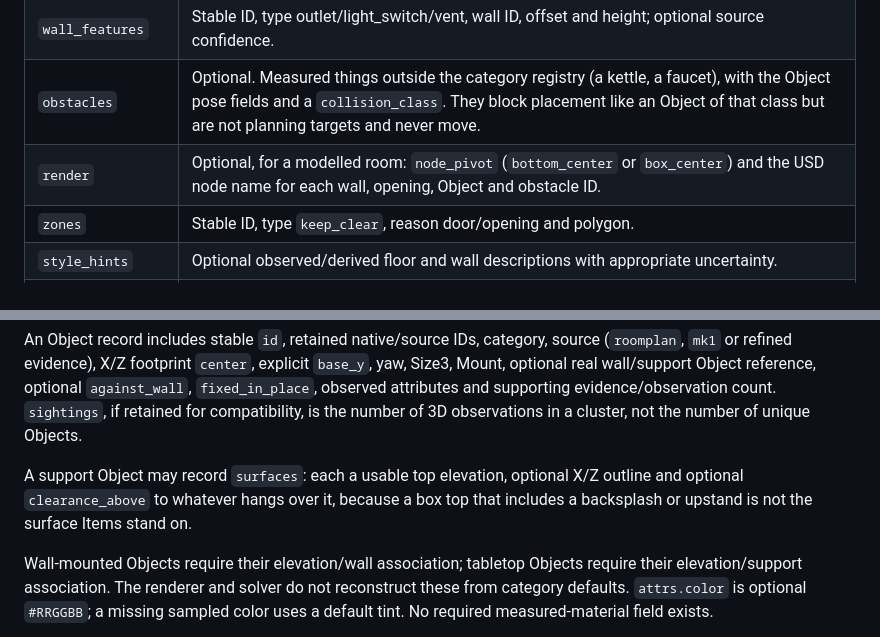
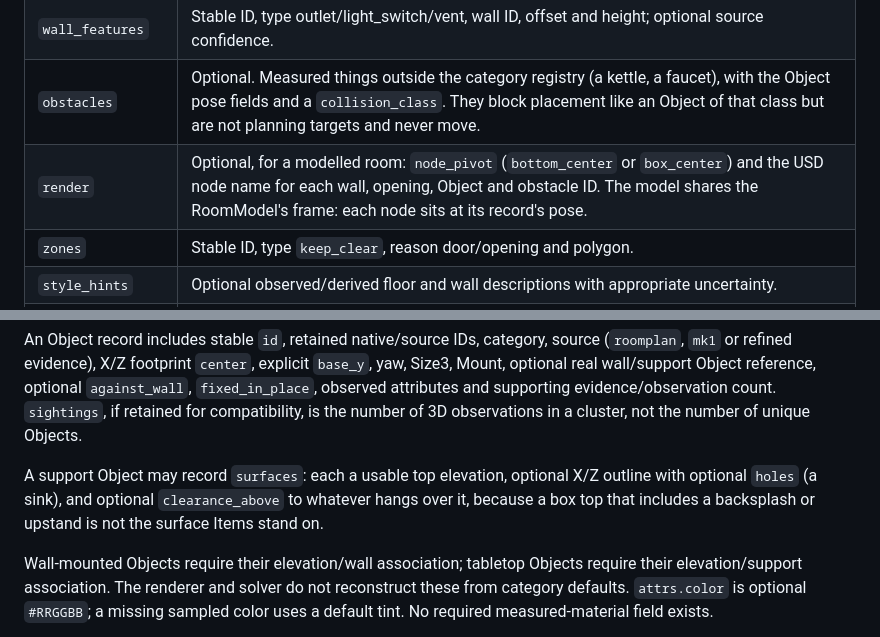
Before and after one commit to watermelon-elite/ReSpace, a Markdown page: SPEC.md, 2 parts joined by grey strips. Drawn GitHub-style.

```diff
--- a/SPEC.md
+++ b/SPEC.md
@@ -979,7 +979,7 @@ The public upload response acknowledges storage and explicitly reports deferred
 | `objects` | Object records defined below, including non-floor placement information. |
 | `wall_features` | Stable ID, type outlet/light_switch/vent, wall ID, offset and height; optional source confidence. |
 | `obstacles` | Optional. Measured things outside the category registry (a kettle, a faucet), with the Object pose fields and a `collision_class`. They block placement like an Object of that class but are not planning targets and never move. |
-| `render` | Optional, for a modelled room: `node_pivot` (`bottom_center` or `box_center`) and the USD node name for each wall, opening, Object and obstacle ID. |
+| `render` | Optional, for a modelled room: `node_pivot` (`bottom_center` or `box_center`) and the USD node name for each wall, opening, Object and obstacle ID. The model shares the RoomModel's frame: each node sits at its record's pose. |
 | `zones` | Stable ID, type `keep_clear`, reason door/opening and polygon. |
 | `style_hints` | Optional observed/derived floor and wall descriptions with appropriate uncertainty. |
 | `validity` | Usable flag and structured reasons/warnings. A false flag prevents final placement publication. |
@@ -988,7 +988,7 @@ The public upload response acknowledges storage and explicitly reports deferred
 
 An Object record includes stable `id`, retained native/source IDs, category, source (`roomplan`, `mk1` or refined evidence), X/Z footprint `center`, explicit `base_y`, yaw, Size3, Mount, optional real wall/support Object reference, optional `against_wall`, `fixed_in_place`, observed attributes and supporting evidence/observation count. `sightings`, if retained for compatibility, is the number of 3D observations in a cluster, not the number of unique Objects.
 
-A support Object may record `surfaces`: each a usable top elevation, optional X/Z outline and optional `clearance_above` to whatever hangs over it, because a box top that includes a backsplash or upstand is not the surface Items stand on.
+A support Object may record `surfaces`: each a usable top elevation, optional X/Z outline with optional `holes` (a sink), and optional `clearance_above` to whatever hangs over it, because a box top that includes a backsplash or upstand is not the surface Items stand on.
 
 Wall-mounted Objects require their elevation/wall association; tabletop Objects require their elevation/support association. The renderer and solver do not reconstruct these from category defaults. `attrs.color` is optional `#RRGGBB`; a missing sampled color uses a default tint. No required measured-material field exists.
 
```
Also changed, not shown: AGENTS.md (+1 -1 lines), backend/README.md (+14 -4 lines).
